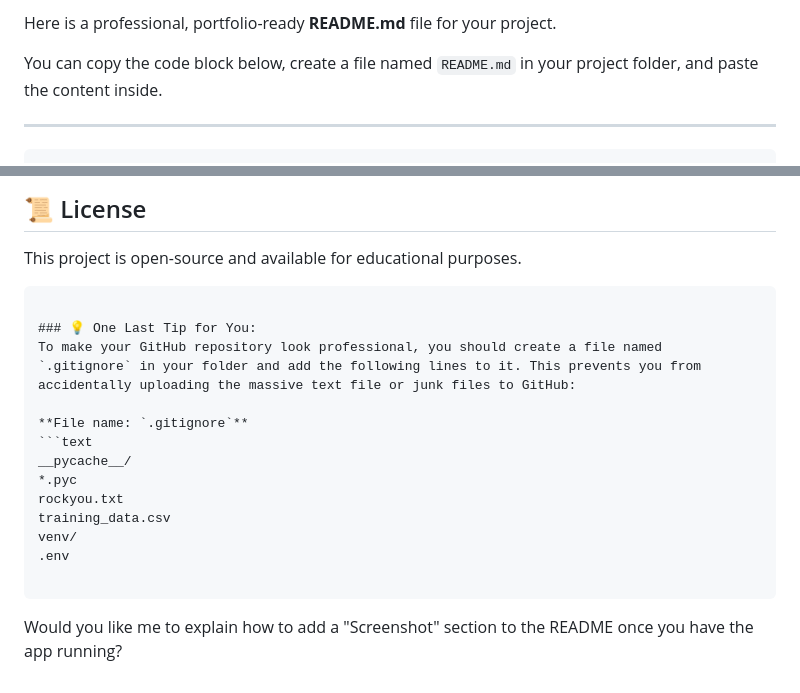
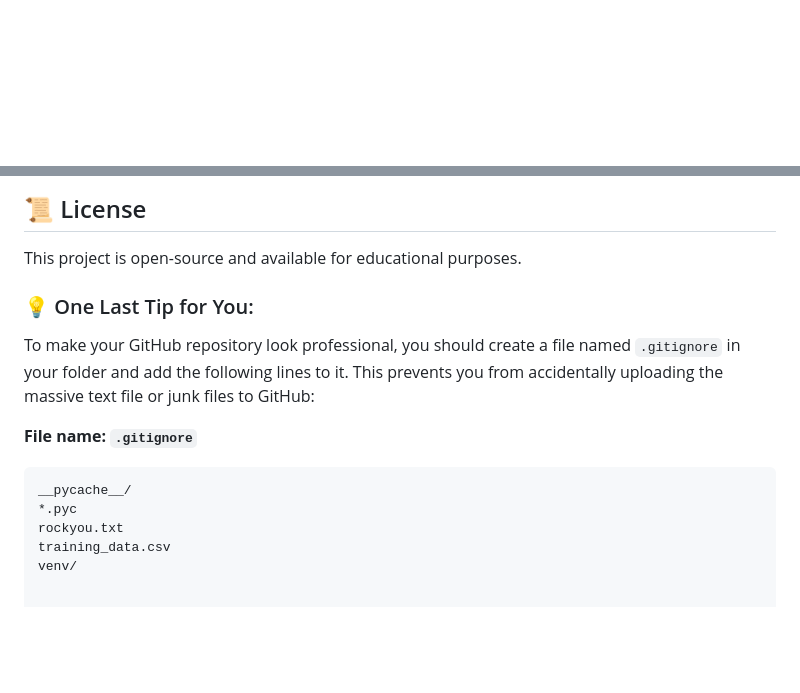
Before and after one commit to kriss2012/passnet2, a Markdown page: README.md, 2 parts joined by grey strips. Drawn GitHub-style; blank space fills up the shorter version.

````diff
--- a/README.md
+++ b/README.md
@@ -1,10 +1,3 @@
-Here is a professional, portfolio-ready **README.md** file for your project.
-
-You can copy the code block below, create a file named `README.md` in your project folder, and paste the content inside.
-
----
-
-```markdown
 # 🔐 PassNet: AI-Powered Password Strength Checker
 
 > A Deep Learning application that uses an LSTM Neural Network to analyze password strength based on patterns found in real-world data leaks.
@@ -121,8 +112,6 @@ This project includes a `Procfile` for easy deployment on platforms like **Rende
 
 This project is open-source and available for educational purposes.
 
-```
-
 ### 💡 One Last Tip for You:
 To make your GitHub repository look professional, you should create a file named `.gitignore` in your folder and add the following lines to it. This prevents you from accidentally uploading the massive text file or junk files to GitHub:
 
@@ -133,8 +122,3 @@ __pycache__/
 rockyou.txt
 training_data.csv
 venv/
-.env
-
-```
-
-Would you like me to explain how to add a "Screenshot" section to the README once you have the app running?
````
Also changed, not shown: other parts of README.md (+2 -4 lines).
